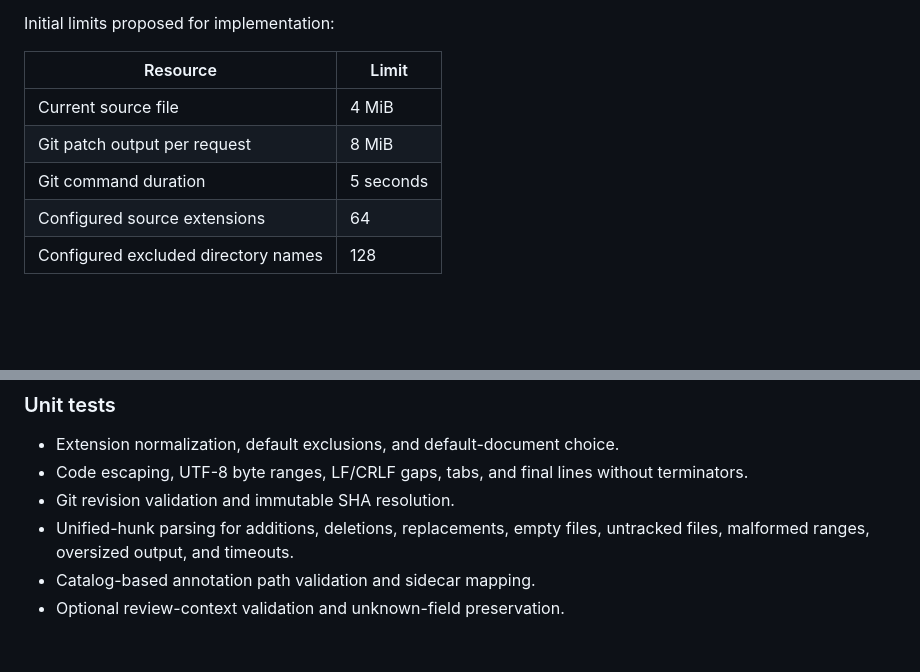
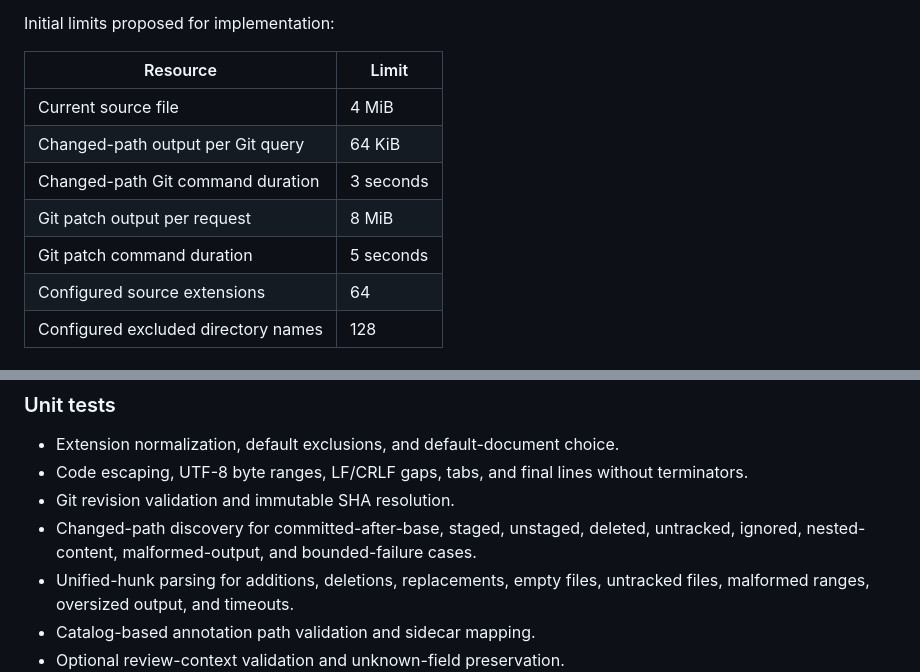
Before and after one commit to atulmirajkar/code-annotator, a Markdown page: docs/designs/code-review.md, 2 parts joined by grey strips. Rendered like a GitHub page; blank space fills up the shorter version.

```diff
--- a/docs/designs/code-review.md
+++ b/docs/designs/code-review.md
@@ -509,8 +567,10 @@ Initial limits proposed for implementation:
 | Resource | Limit |
 | --- | --- |
 | Current source file | 4 MiB |
+| Changed-path output per Git query | 64 KiB |
+| Changed-path Git command duration | 3 seconds |
 | Git patch output per request | 8 MiB |
-| Git command duration | 5 seconds |
+| Git patch command duration | 5 seconds |
 | Configured source extensions | 64 |
 | Configured excluded directory names | 128 |
 
@@ -550,6 +610,9 @@ All Go cases remain table-driven.
 - Code escaping, UTF-8 byte ranges, LF/CRLF gaps, tabs, and final lines without
   terminators.
 - Git revision validation and immutable SHA resolution.
+- Changed-path discovery for committed-after-base, staged, unstaged, deleted,
+  untracked, ignored, nested-content, malformed-output, and bounded-failure
+  cases.
 - Unified-hunk parsing for additions, deletions, replacements, empty files,
   untracked files, malformed ranges, oversized output, and timeouts.
 - Catalog-based annotation path validation and sidecar mapping.
```
Also changed, not shown: other parts of docs/designs/code-review.md (+71 -13 lines).
